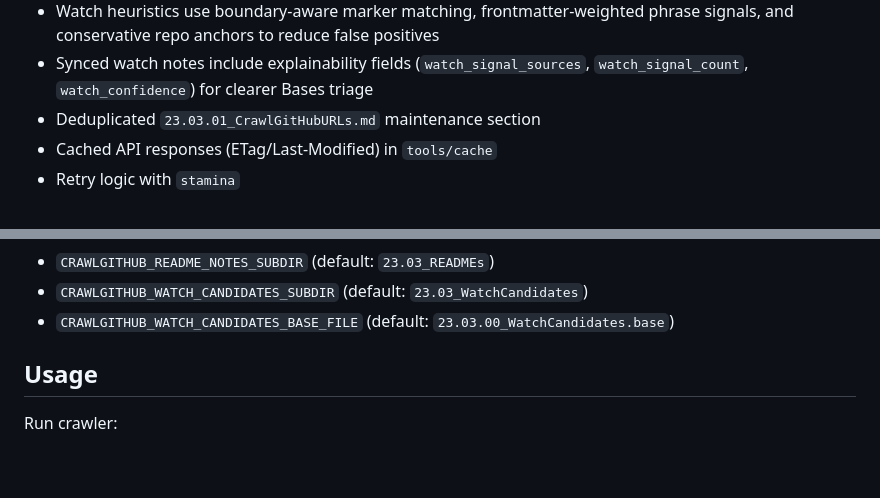
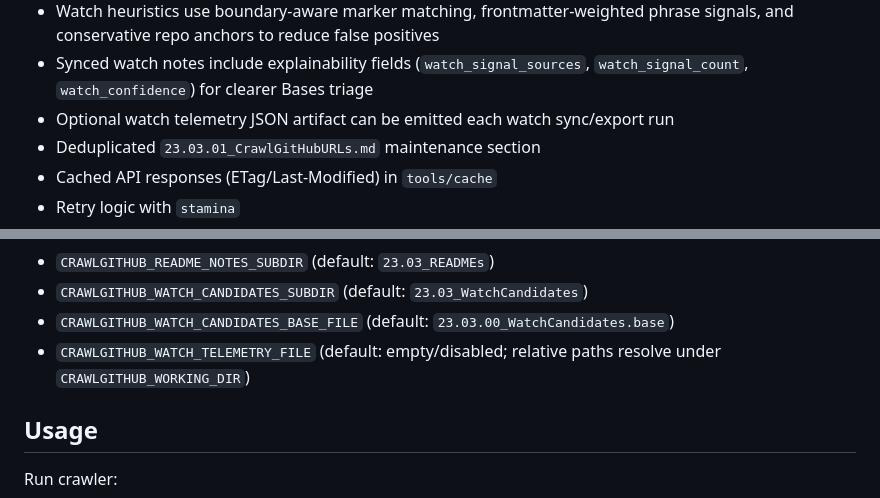
Before and after one commit to lightningRalf/CrawlGitHub, a Markdown page: README.md, 2 parts joined by grey strips. Rendered like a GitHub page; blank space fills up the shorter version.

```diff
--- a/README.md
+++ b/README.md
@@ -22,6 +22,7 @@ Fetches starred repositories for a configured GitHub user (defaults to `lightnin
 - Watch candidate lifecycle sync can archive stale candidates (`watch_status: archived`) with `--prune-watch-candidates` and tracks reactivation/archive timestamps
 - Watch heuristics use boundary-aware marker matching, frontmatter-weighted phrase signals, and conservative repo anchors to reduce false positives
 - Synced watch notes include explainability fields (`watch_signal_sources`, `watch_signal_count`, `watch_confidence`) for clearer Bases triage
+- Optional watch telemetry JSON artifact can be emitted each watch sync/export run
 - Deduplicated `23.03.01_CrawlGitHubURLs.md` maintenance section
 - Cached API responses (ETag/Last-Modified) in `tools/cache`
 - Retry logic with `stamina`
@@ -59,6 +60,7 @@ Optional environment variables:
 - `CRAWLGITHUB_README_NOTES_SUBDIR` (default: `23.03_READMEs`)
 - `CRAWLGITHUB_WATCH_CANDIDATES_SUBDIR` (default: `23.03_WatchCandidates`)
 - `CRAWLGITHUB_WATCH_CANDIDATES_BASE_FILE` (default: `23.03.00_WatchCandidates.base`)
+- `CRAWLGITHUB_WATCH_TELEMETRY_FILE` (default: empty/disabled; relative paths resolve under `CRAWLGITHUB_WORKING_DIR`)
 
 ## Usage
 
```
Also changed, not shown: docs/exports/watch-seeds-schema.md (+9 -0 lines).
